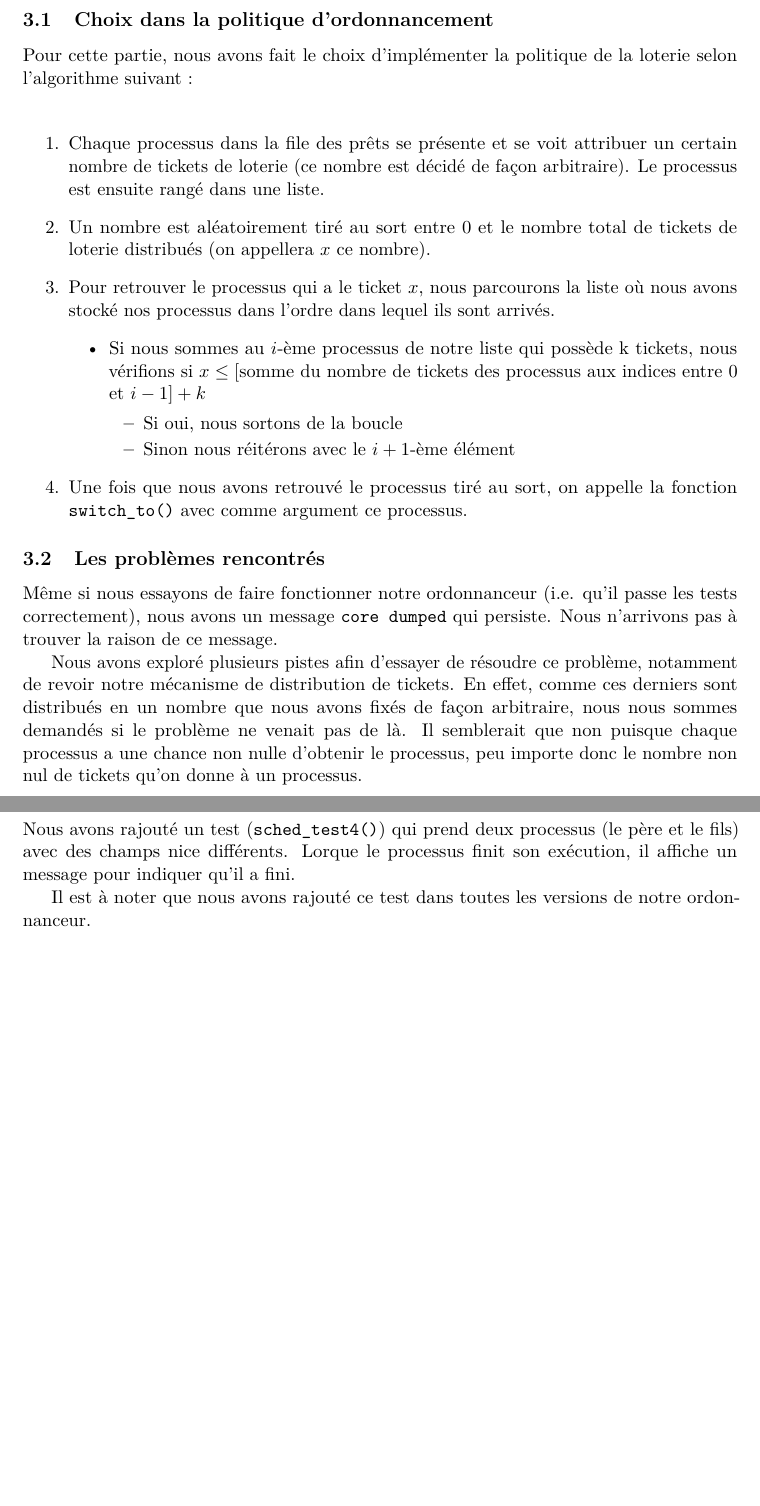
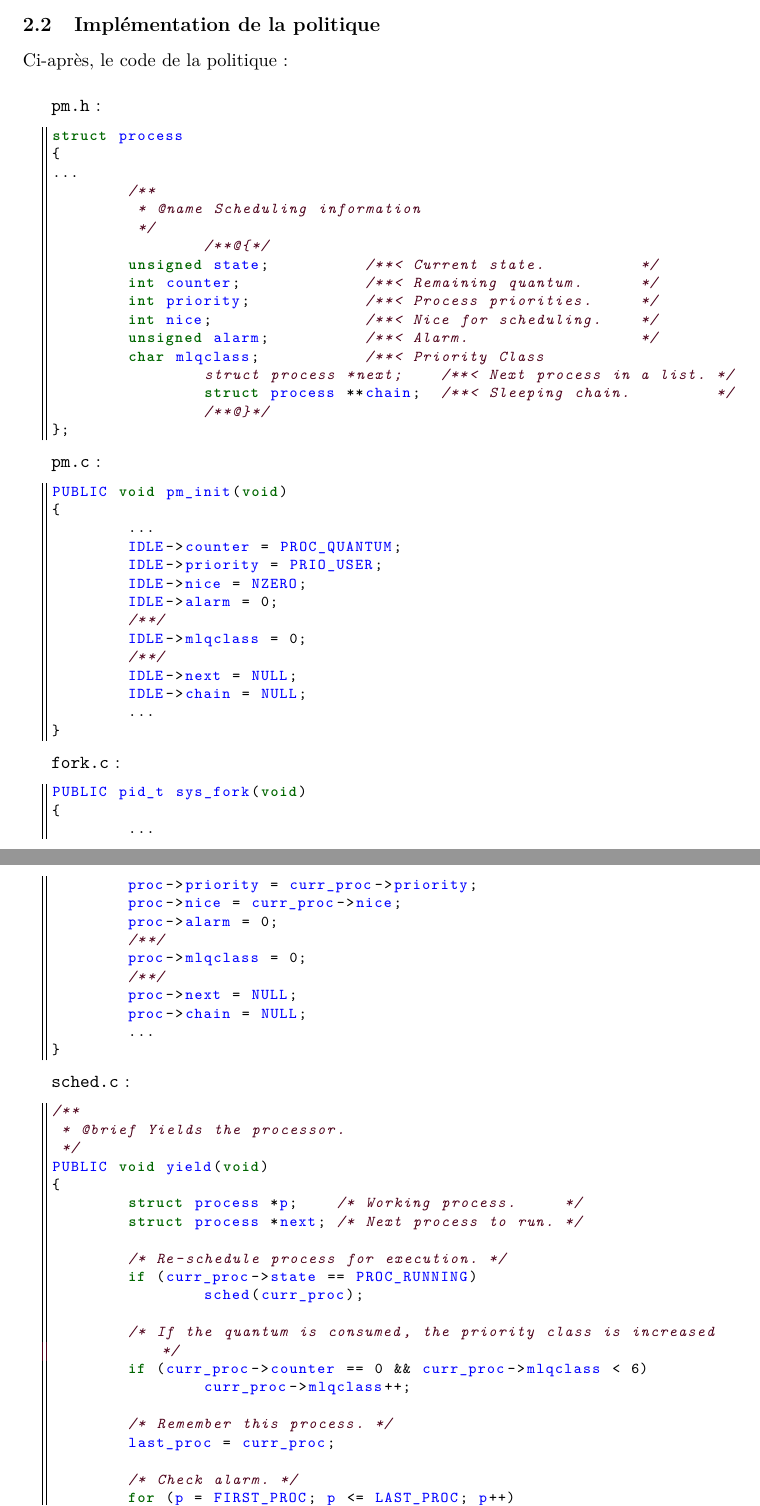
Before and after one commit to MidnightooP/nanvix-core, a LaTeX document (Compte-rendu/cr-ordonnanceurs-ivanova-gaulmin.tex, which reads Compte-rendu/parts/cr-ordonnanceur-mlq.tex): two parts of pages 4 and 5 of 5 before the commit and two parts of pages 4 and 5 of 7 after it, joined at a grey line, cut at the place of the change, the shorter picture padded with empty space. Compiled offline with pdfLaTeX.

```diff
--- a/Compte-rendu/cr-ordonnanceurs-ivanova-gaulmin.tex
+++ b/Compte-rendu/cr-ordonnanceurs-ivanova-gaulmin.tex
@@ -34,12 +34,6 @@
 
 \include{parts/cr-ordonnanceur-mlq.tex}
 
-\include{parts/cr-ordonnanceur-lot.tex}
-
-\section{Les tests}
-
-Nous avons rajouté un test (\texttt{sched\_test4()}) qui prend deux processus (le père et le fils) avec des champs nice différents. Lorque le processus finit son exécution, il affiche un message pour indiquer qu'il a fini.
-
-Il est à noter que nous avons rajouté ce test dans toutes les versions de notre ordonnanceur.
+\section{Ordonnancement par tirage au sort}
 
 \end{document}
--- a/Compte-rendu/parts/cr-ordonnanceur-mlq.tex
+++ b/Compte-rendu/parts/cr-ordonnanceur-mlq.tex
@@ -10,3 +10,92 @@
 
 Le principe est de multiplier par $2^{mlqclass}$ le quantum alloué à un processus.
 Ainsi, il nous suffit de trouver le processus avec la catégorie de priorité la plus faible, et s'il y en a plusieurs, appliquer la politique du tourniquet entre ces processus de même catégorie.
+
+\subsection{Implémentation de la politique}
+
+Ci-après, le code de la politique :
+\\
+
+\texttt{pm.h} :
+
+\begin{lstlisting}
+struct process
+{
+...
+    	/**
+    	 * @name Scheduling information
+    	 */
+		/**@{*/
+    	unsigned state;          /**< Current state.          */
+    	int counter;             /**< Remaining quantum.      */
+    	int priority;            /**< Process priorities.     */
+    	int nice;                /**< Nice for scheduling.    */
+    	unsigned alarm;          /**< Alarm.                  */
+	char mlqclass;		 /**< Priority Class
+		struct process *next;    /**< Next process in a list. */
+		struct process **chain;  /**< Sleeping chain.         */
+		/**@}*/
+};
+\end{lstlisting}
+
+\texttt{pm.c} :
+
+\begin{lstlisting}
+PUBLIC void pm_init(void)
+{
+	...
+	IDLE->counter = PROC_QUANTUM;
+	IDLE->priority = PRIO_USER;
+	IDLE->nice = NZERO;
+	IDLE->alarm = 0;
+	/**/
+	IDLE->mlqclass = 0;
+	/**/
+	IDLE->next = NULL;
+	IDLE->chain = NULL;
+	...
+}
+\end{lstlisting}
+
+\texttt{fork.c} :
+
+\begin{lstlisting}
+PUBLIC pid_t sys_fork(void)
+{
+	...
+	proc->priority = curr_proc->priority;
+	proc->nice = curr_proc->nice;
+	proc->alarm = 0;
+	/**/
+	proc->mlqclass = 0;
+	/**/
+	proc->next = NULL;
+	proc->chain = NULL;
+	...
+}
+\end{lstlisting}
+
+\texttt{sched.c} :
+
+\begin{lstlisting}
+/**
+ * @brief Yields the processor.
+ */
+PUBLIC void yield(void)
+{
+	struct process *p;    /* Working process.     */
+	struct process *next; /* Next process to run. */
+
+	/* Re-schedule process for execution. */
+	if (curr_proc->state == PROC_RUNNING)
+		sched(curr_proc);
+
+	/* If the quantum is consumed, the priority class is increased */
+	if (curr_proc->counter == 0 && curr_proc->mlqclass < 6)
+		curr_proc->mlqclass++;
+
+	/* Remember this process. */
+	last_proc = curr_proc;
+
+	/* Check alarm. */
+	for (p = FIRST_PROC; p <= LAST_PROC; p++)
```
Also changed, not shown: Compte-rendu/parts/cr-ordonnanceur-prio.tex (+76 -0 lines), README.md, Compte-rendu/parts/cr-ordonnanceur-mlq.tex (39 more changed lines), 1 other file.
